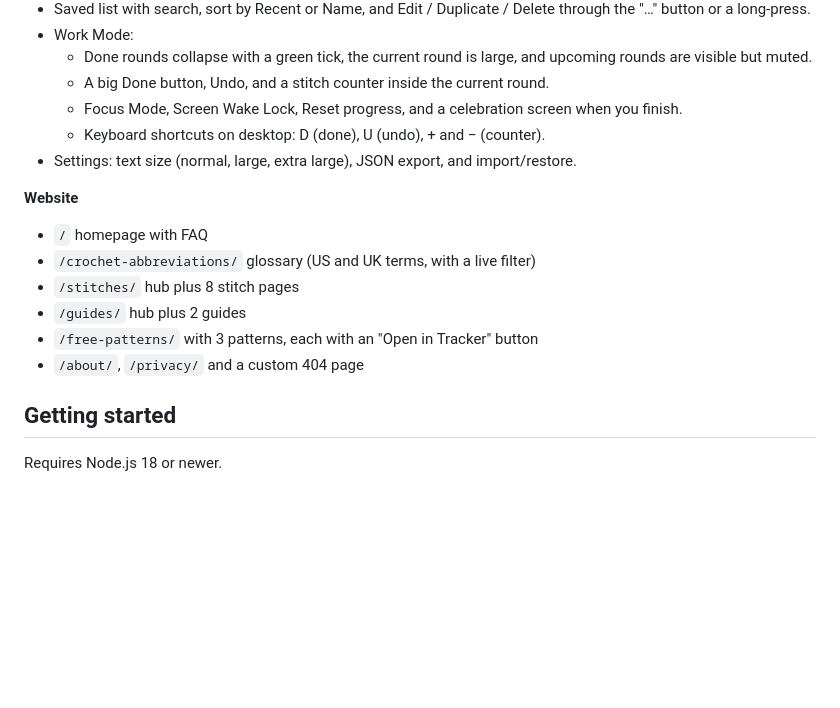
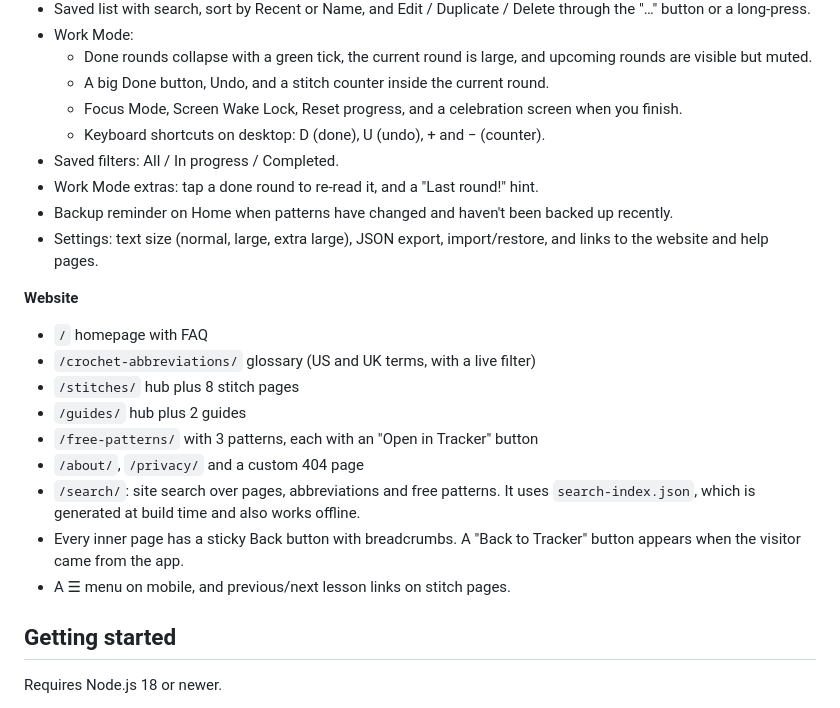
Before and after one commit to chetnaravish/crochet-tracker, a Markdown page: README.md, the part around the change. Drawn GitHub-style; blank space fills up the shorter version.

Commit message:
Document new navigation, search and backup features in README
Co-Authored-By: Claude Opus 5.5 <noreply@anthropic.com>

```diff
--- a/README.md
+++ b/README.md
@@ -17,7 +17,10 @@ The public pages (homepage, abbreviations glossary, stitch guides, long-form gui
   - A big Done button, Undo, and a stitch counter inside the current round.
   - Focus Mode, Screen Wake Lock, Reset progress, and a celebration screen when you finish.
   - Keyboard shortcuts on desktop: D (done), U (undo), + and − (counter).
-- Settings: text size (normal, large, extra large), JSON export, and import/restore.
+- Saved filters: All / In progress / Completed.
+- Work Mode extras: tap a done round to re-read it, and a "Last round!" hint.
+- Backup reminder on Home when patterns have changed and haven't been backed up recently.
+- Settings: text size (normal, large, extra large), JSON export, import/restore, and links to the website and help pages.
 
 **Website**
 - `/` homepage with FAQ
@@ -26,6 +29,9 @@ The public pages (homepage, abbreviations glossary, stitch guides, long-form gui
 - `/guides/` hub plus 2 guides
 - `/free-patterns/` with 3 patterns, each with an "Open in Tracker" button
 - `/about/`, `/privacy/` and a custom 404 page
+- `/search/`: site search over pages, abbreviations and free patterns. It uses `search-index.json`, which is generated at build time and also works offline.
+- Every inner page has a sticky Back button with breadcrumbs. A "Back to Tracker" button appears when the visitor came from the app.
+- A ☰ menu on mobile, and previous/next lesson links on stitch pages.
 
 ## Getting started
 
```
